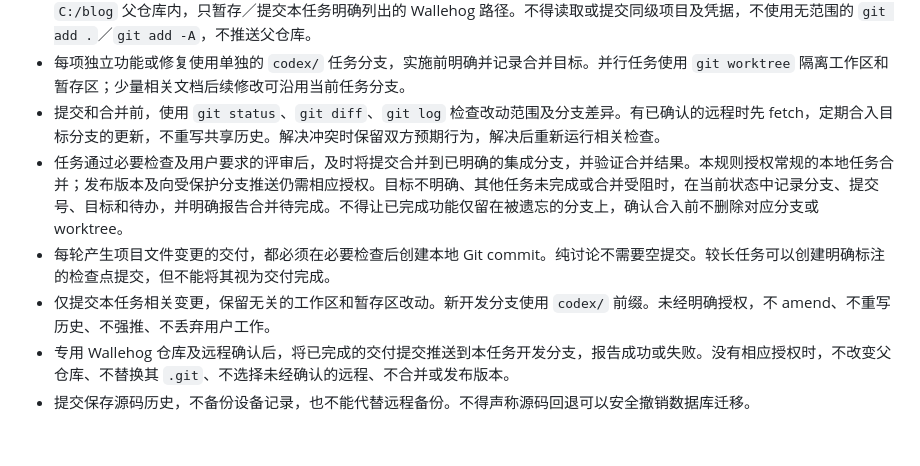
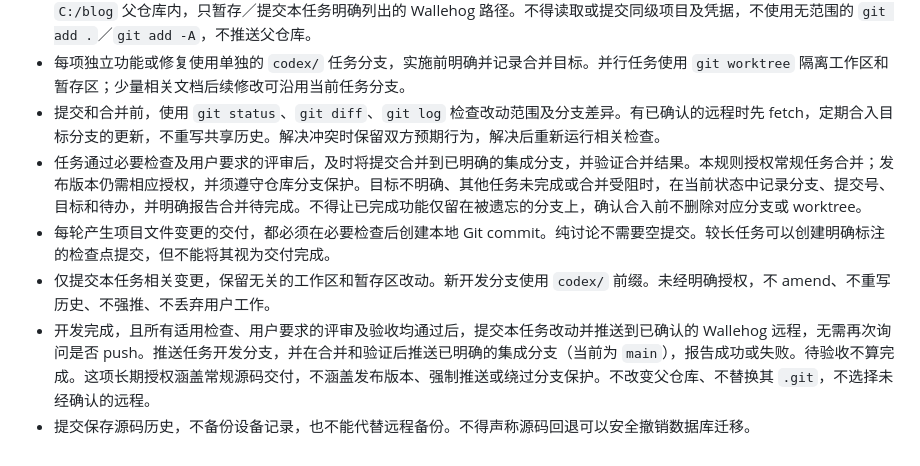
Before and after one commit to Naclarb/Wallehog, a Markdown page: AGENTS.zh-CN.md, the part around the change. Drawn GitHub-style.

```diff
--- a/AGENTS.zh-CN.md
+++ b/AGENTS.zh-CN.md
@@ -81,8 +81,8 @@ Flutter 根配置文件保留在项目根目录。`build/`、`.dart_tool/`、`.b
 - Git 操作前检查 `git rev-parse --show-toplevel`、限定范围的 `git status`、分支和远程地址。若 Wallehog 仍位于 `C:/blog` 父仓库内，只暂存／提交本任务明确列出的 Wallehog 路径。不得读取或提交同级项目及凭据，不使用无范围的 `git add .`／`git add -A`，不推送父仓库。
 - 每项独立功能或修复使用单独的 `codex/` 任务分支，实施前明确并记录合并目标。并行任务使用 `git worktree` 隔离工作区和暂存区；少量相关文档后续修改可沿用当前任务分支。
 - 提交和合并前，使用 `git status`、`git diff`、`git log` 检查改动范围及分支差异。有已确认的远程时先 fetch，定期合入目标分支的更新，不重写共享历史。解决冲突时保留双方预期行为，解决后重新运行相关检查。
-- 任务通过必要检查及用户要求的评审后，及时将提交合并到已明确的集成分支，并验证合并结果。本规则授权常规的本地任务合并；发布版本及向受保护分支推送仍需相应授权。目标不明确、其他任务未完成或合并受阻时，在当前状态中记录分支、提交号、目标和待办，并明确报告合并待完成。不得让已完成功能仅留在被遗忘的分支上，确认合入前不删除对应分支或 worktree。
+- 任务通过必要检查及用户要求的评审后，及时将提交合并到已明确的集成分支，并验证合并结果。本规则授权常规任务合并；发布版本仍需相应授权，并须遵守仓库分支保护。目标不明确、其他任务未完成或合并受阻时，在当前状态中记录分支、提交号、目标和待办，并明确报告合并待完成。不得让已完成功能仅留在被遗忘的分支上，确认合入前不删除对应分支或 worktree。
 - 每轮产生项目文件变更的交付，都必须在必要检查后创建本地 Git commit。纯讨论不需要空提交。较长任务可以创建明确标注的检查点提交，但不能将其视为交付完成。
 - 仅提交本任务相关变更，保留无关的工作区和暂存区改动。新开发分支使用 `codex/` 前缀。未经明确授权，不 amend、不重写历史、不强推、不丢弃用户工作。
-- 专用 Wallehog 仓库及远程确认后，将已完成的交付提交推送到本任务开发分支，报告成功或失败。没有相应授权时，不改变父仓库、不替换其 `.git`、不选择未经确认的远程、不合并或发布版本。
+- 开发完成，且所有适用检查、用户要求的评审及验收均通过后，提交本任务改动并推送到已确认的 Wallehog 远程，无需再次询问是否 push。推送任务开发分支，并在合并和验证后推送已明确的集成分支（当前为 `main`），报告成功或失败。待验收不算完成。这项长期授权涵盖常规源码交付，不涵盖发布版本、强制推送或绕过分支保护。不改变父仓库、不替换其 `.git`，不选择未经确认的远程。
 - 提交保存源码历史，不备份设备记录，也不能代替远程备份。不得声称源码回退可以安全撤销数据库迁移。
```
Also changed, not shown: AGENTS.md (+2 -2 lines).
